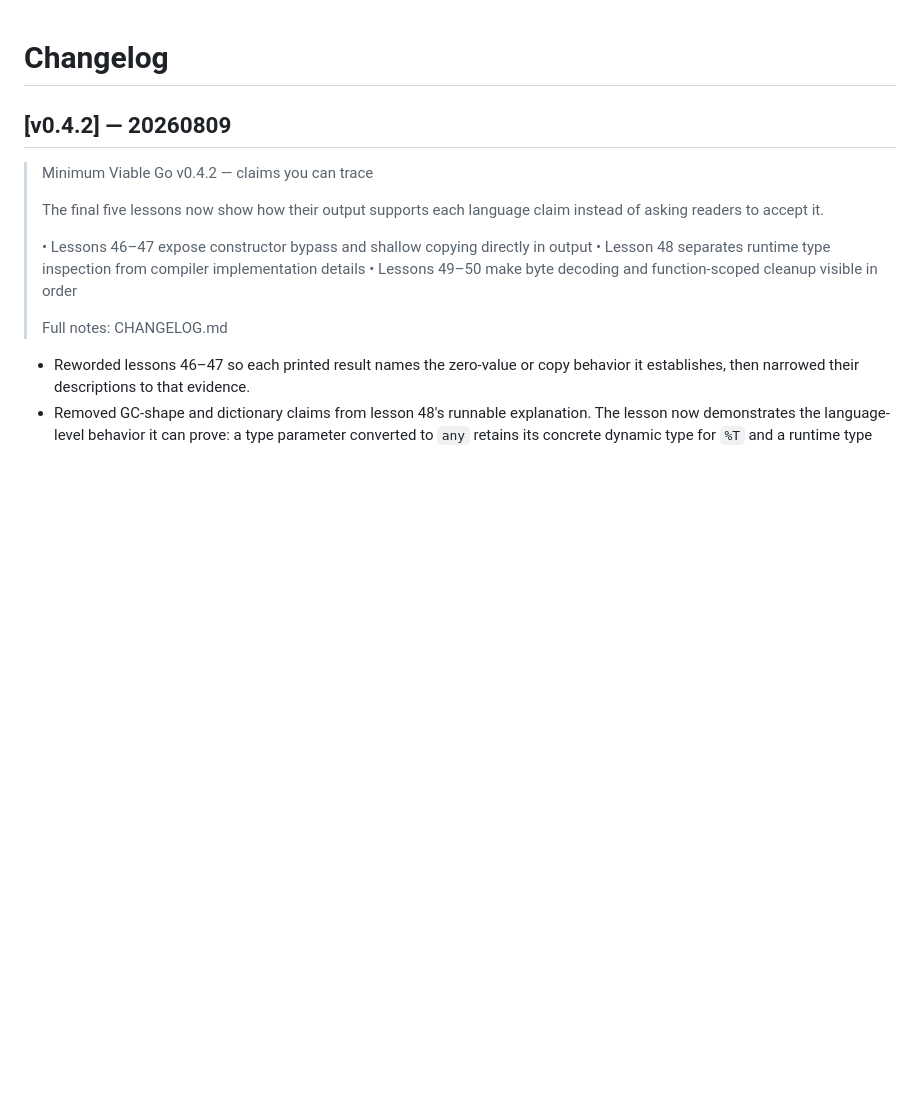
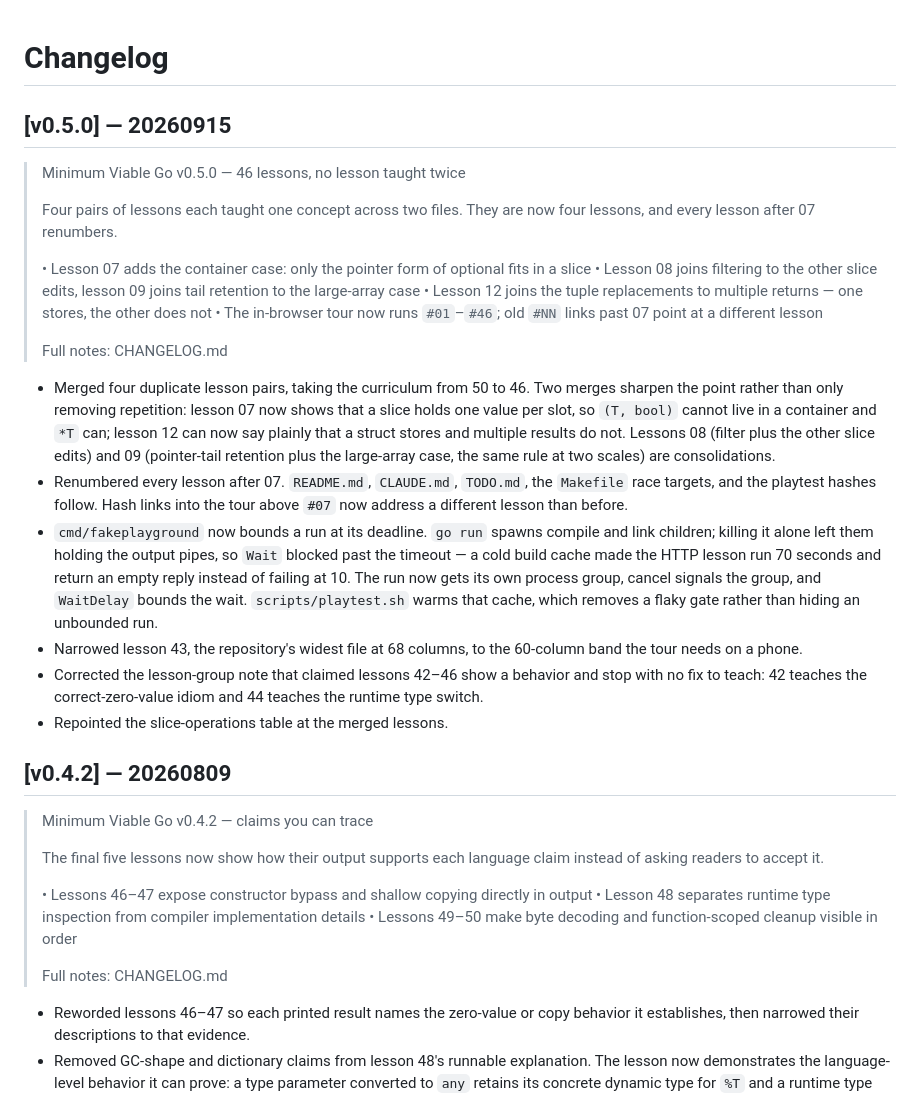
Before and after one commit to kronael/go-from-rust, a Markdown page: CHANGELOG.md, the part around the change. Rendered like a GitHub page; blank space fills up the shorter version.

Commit message:
release: v0.5.0

```diff
--- a/CHANGELOG.md
+++ b/CHANGELOG.md
@@ -1,4 +1,41 @@
 # Changelog
+
+## [v0.5.0] — 20260915
+
+> Minimum Viable Go v0.5.0 — 46 lessons, no lesson taught twice
+>
+> Four pairs of lessons each taught one concept across two files. They are now four lessons, and every lesson after 07 renumbers.
+>
+> • Lesson 07 adds the container case: only the pointer form of optional fits in a slice
+> • Lesson 08 joins filtering to the other slice edits, lesson 09 joins tail retention to the large-array case
+> • Lesson 12 joins the tuple replacements to multiple returns — one stores, the other does not
+> • The in-browser tour now runs `#01`–`#46`; old `#NN` links past 07 point at a different lesson
+>
+> Full notes: CHANGELOG.md
+
+- Merged four duplicate lesson pairs, taking the curriculum from 50 to 46.
+  Two merges sharpen the point rather than only removing repetition: lesson 07
+  now shows that a slice holds one value per slot, so `(T, bool)` cannot live
+  in a container and `*T` can; lesson 12 can now say plainly that a struct
+  stores and multiple results do not. Lessons 08 (filter plus the other slice
+  edits) and 09 (pointer-tail retention plus the large-array case, the same
+  rule at two scales) are consolidations.
+- Renumbered every lesson after 07. `README.md`, `CLAUDE.md`, `TODO.md`, the
+  `Makefile` race targets, and the playtest hashes follow. Hash links into the
+  tour above `#07` now address a different lesson than before.
+- `cmd/fakeplayground` now bounds a run at its deadline. `go run` spawns
+  compile and link children; killing it alone left them holding the output
+  pipes, so `Wait` blocked past the timeout — a cold build cache made the HTTP
+  lesson run 70 seconds and return an empty reply instead of failing at 10.
+  The run now gets its own process group, cancel signals the group, and
+  `WaitDelay` bounds the wait. `scripts/playtest.sh` warms that cache, which
+  removes a flaky gate rather than hiding an unbounded run.
+- Narrowed lesson 43, the repository's widest file at 68 columns, to the
+  60-column band the tour needs on a phone.
+- Corrected the lesson-group note that claimed lessons 42–46 show a behavior
+  and stop with no fix to teach: 42 teaches the correct-zero-value idiom and
+  44 teaches the runtime type switch.
+- Repointed the slice-operations table at the merged lessons.
 
 ## [v0.4.2] — 20260809
 
```
